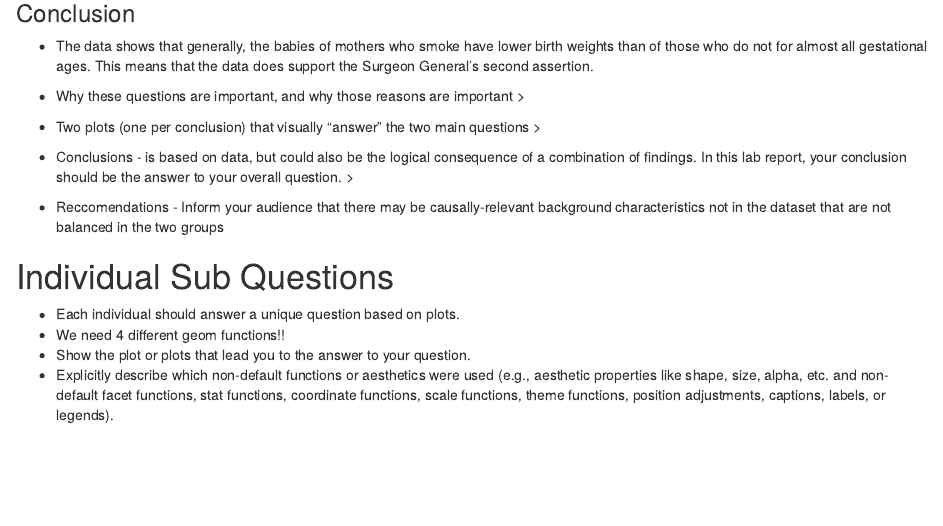
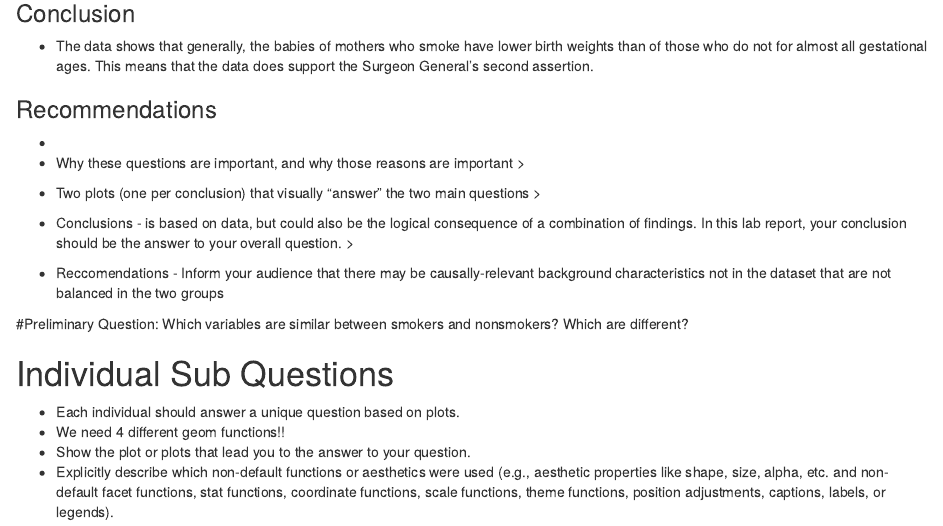
Before and after one commit to madelinegarrett/Lab-4-StatisticalSloths-, an R Markdown document (Lab4_StatsSloths .Rmd): the page in a window 1100 px wide, from 1480 px down. Rendered offline with R 4.5, knitr and Pandoc, with nearby package versions; some code elsewhere in the file could not run offline.

Commit message:
Update Lab4_StatsSloths .Rmd

```diff
--- a/Lab4_StatsSloths .Rmd
+++ b/Lab4_StatsSloths .Rmd
@@ -43,6 +43,9 @@ ggplot(data = babies) +
 ### Conclusion
 * The data shows that generally, the babies of mothers who smoke have lower birth weights than of those who do not for almost all gestational ages. This means that the data does support the Surgeon General's second assertion.
 
+### Recommendations
+*
+
 
 * Why these questions are important, and why those reasons are important >
 
@@ -51,6 +54,8 @@ ggplot(data = babies) +
 * Conclusions - is based on data, but could also be the logical consequence of a combination of findings. In this lab report, your conclusion should be the answer to your overall question. >
 
 * Reccomendations - Inform your audience that there may be causally-relevant background characteristics not in the dataset that are not balanced in the two groups
+
+#Preliminary Question: Which variables are similar between smokers and nonsmokers? Which are different?
 
 
 # Individual Sub Questions
```
